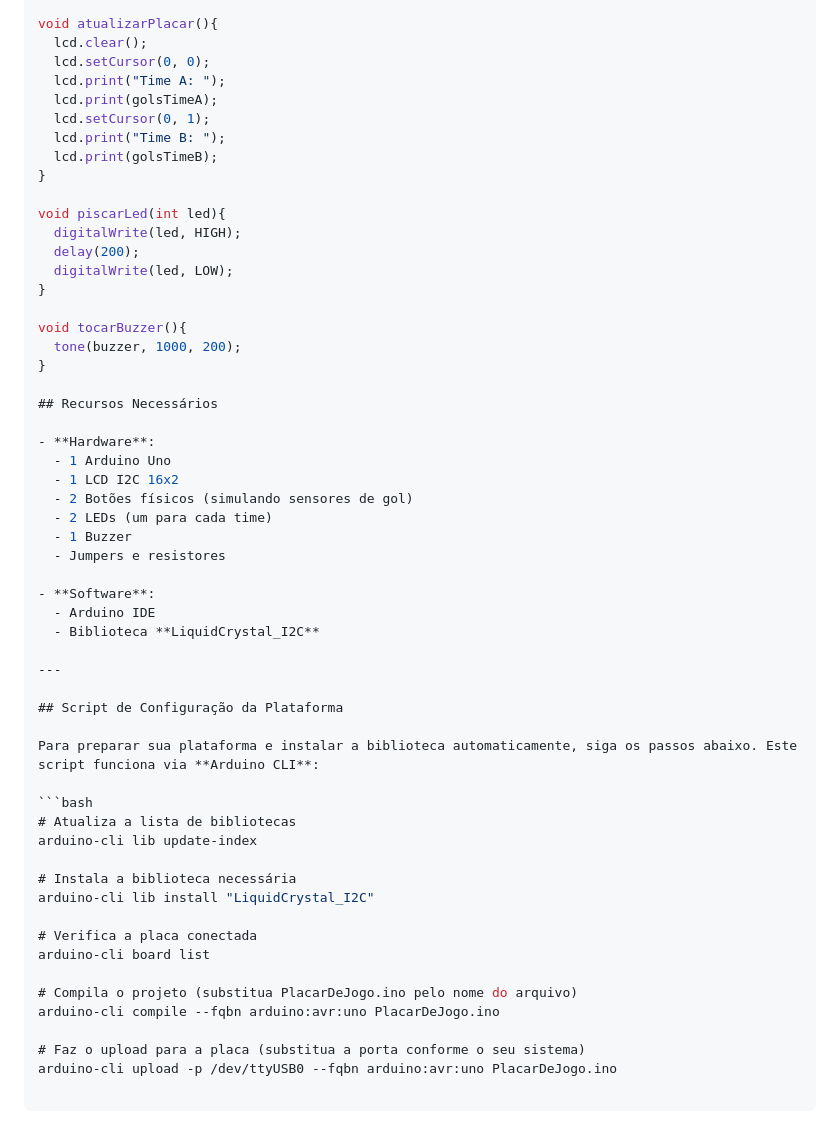
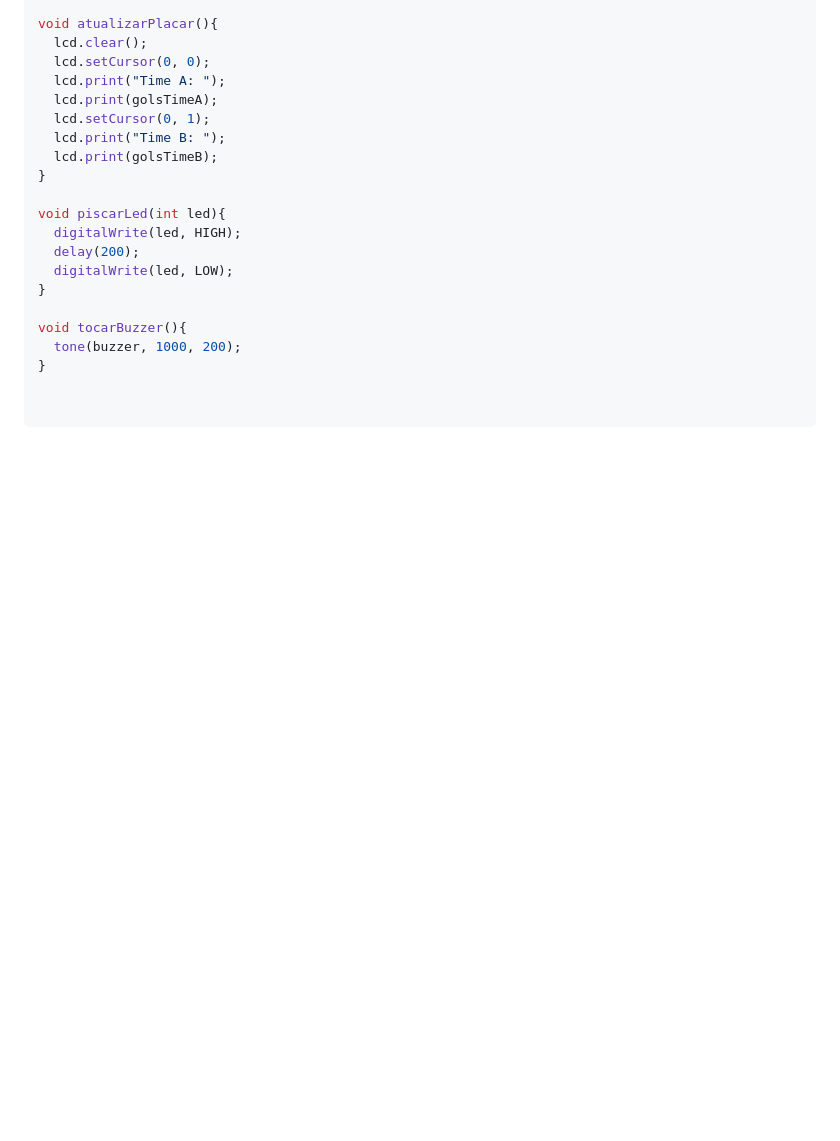
Before and after one commit to Luiz8734/Projeto_IoT_Placar_Jogo, a Markdown page: Readme.md, the part around the change printed below. Drawn GitHub-style; blank space fills up the shorter version.

````diff
--- a/Readme.md
+++ b/Readme.md
@@ -148,39 +155,3 @@ void piscarLed(int led){
 void tocarBuzzer(){
   tone(buzzer, 1000, 200);
 }
-
-## Recursos Necessários
-
-- **Hardware**:
-  - 1 Arduino Uno
-  - 1 LCD I2C 16x2
-  - 2 Botões físicos (simulando sensores de gol)
-  - 2 LEDs (um para cada time)
-  - 1 Buzzer
-  - Jumpers e resistores
-
-- **Software**:
-  - Arduino IDE
-  - Biblioteca **LiquidCrystal_I2C**
-
----
-
-## Script de Configuração da Plataforma
-
-Para preparar sua plataforma e instalar a biblioteca automaticamente, siga os passos abaixo. Este script funciona via **Arduino CLI**:
-
-```bash
-# Atualiza a lista de bibliotecas
-arduino-cli lib update-index
-
-# Instala a biblioteca necessária
-arduino-cli lib install "LiquidCrystal_I2C"
-
-# Verifica a placa conectada
-arduino-cli board list
-
-# Compila o projeto (substitua PlacarDeJogo.ino pelo nome do arquivo)
-arduino-cli compile --fqbn arduino:avr:uno PlacarDeJogo.ino
-
-# Faz o upload para a placa (substitua a porta conforme o seu sistema)
-arduino-cli upload -p /dev/ttyUSB0 --fqbn arduino:avr:uno PlacarDeJogo.ino
````
Also changed, not shown: other parts of Readme.md (+35 -28 lines).
